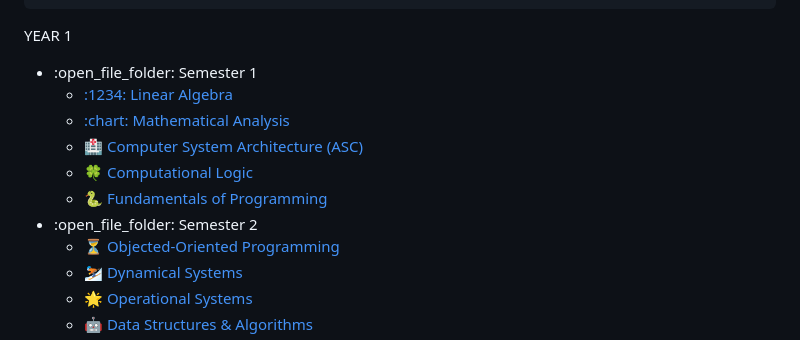
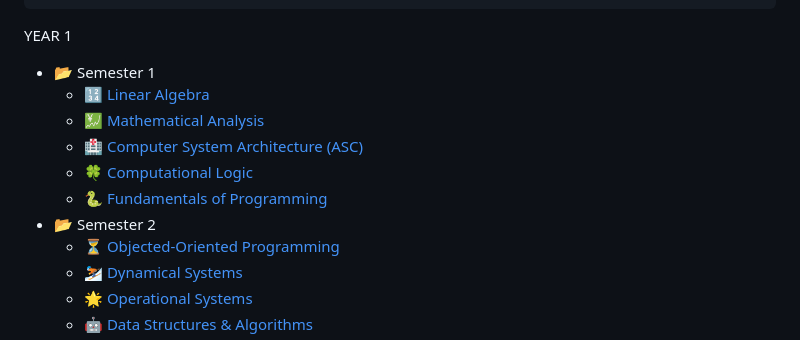
Before and after one commit to FintinaOlivia/UBB-Computer-Science, a Markdown page: README.md, the part around the change. Drawn GitHub-style.

```diff
--- a/README.md
+++ b/README.md
@@ -12,16 +12,16 @@
 YEAR 1
 
 <ul>
-    <li>:open_file_folder: Semester 1
+    <li> 📂 Semester 1
         <ul>
             <li>
                 <a href="https://github.com/913-Fintina-Olivia/UBB-Computer-Science/tree/main/Semester%201/Linear%20Algebra">
-                    :1234: Linear Algebra
+                    🔢 Linear Algebra
                 </a>
             </li>
             <li>
                 <a href="https://github.com/913-Fintina-Olivia/UBB-Computer-Science/tree/main/Semester%201/Mathematical%20Analysis">
-                    :chart: Mathematical Analysis
+                    💹 Mathematical Analysis
                 </a>
             </li>
             <li>
@@ -41,7 +41,7 @@ YEAR 1
                 </li>
          </ul>
       </li>
-    <li>:open_file_folder: Semester 2
+    <li> 📂 Semester 2
         <ul>
                 <li>
                     <a href="https://github.com/913-Fintina-Olivia/UBB-Computer-Science/tree/main/Semester%202/Object-Oriented%20Programming">
```
